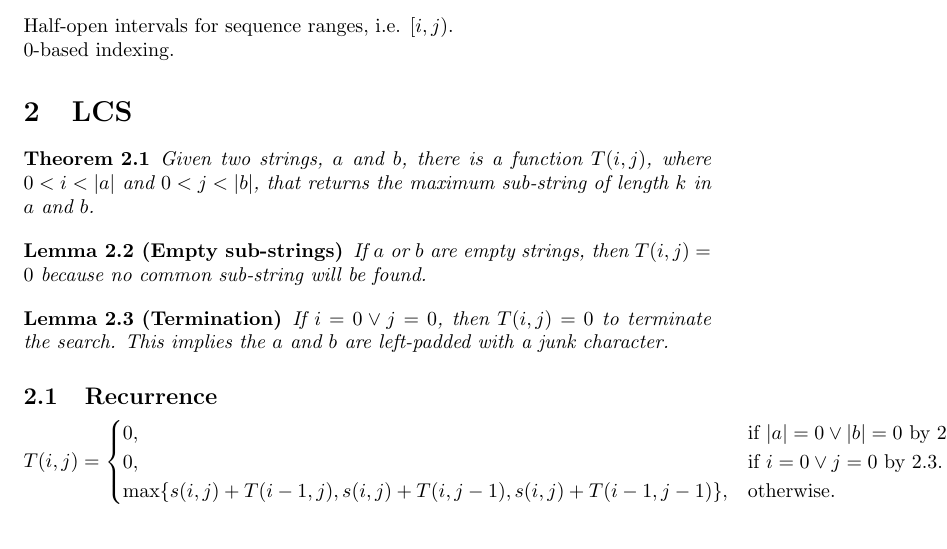
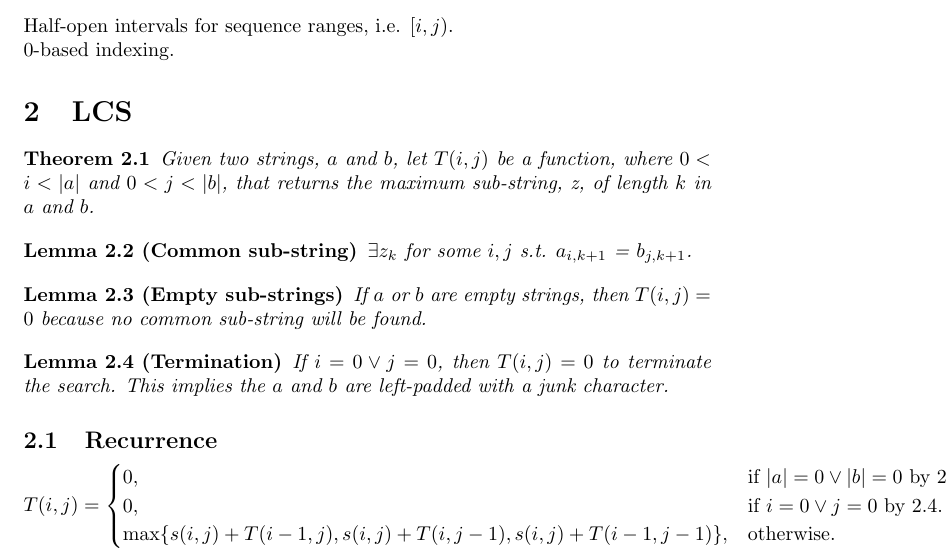
Before and after one commit to c-luu/ga, a LaTeX document (dp/6.8.tex): part of the page, cut so that both start at the same text. Compiled offline with pdfLaTeX.

Commit message:
another lema

```diff
--- a/dp/6.8.tex
+++ b/dp/6.8.tex
@@ -11,9 +11,14 @@
 
 	\section{LCS}
 	\begin{theorem}
-	Given two strings, $a$ and $b$, there is a function $T(i, j)$, where $0 < i < |a|$ and $0 < j < |b|$, that returns the
-	maximum sub-string of length $k$ in $a$ and $b$.
+	Given two strings, $a$ and $b$, let $T(i, j)$ be a function, where $0 < i < |a|$ and $0 < j < |b|$, that returns the
+	maximum sub-string, z, of length $k$ in $a$ and $b$.
 	\end{theorem}
+
+	\begin{lemma} [Common sub-string]
+	\label{zk}
+	$\exists z_k$ for some $i, j$ s.t. $a_{i, k+1}$ = $b_{j, k+1}$.
+	\end{lemma}
 
 	\begin{lemma} [Empty sub-strings]
 	\label{cs}
```
